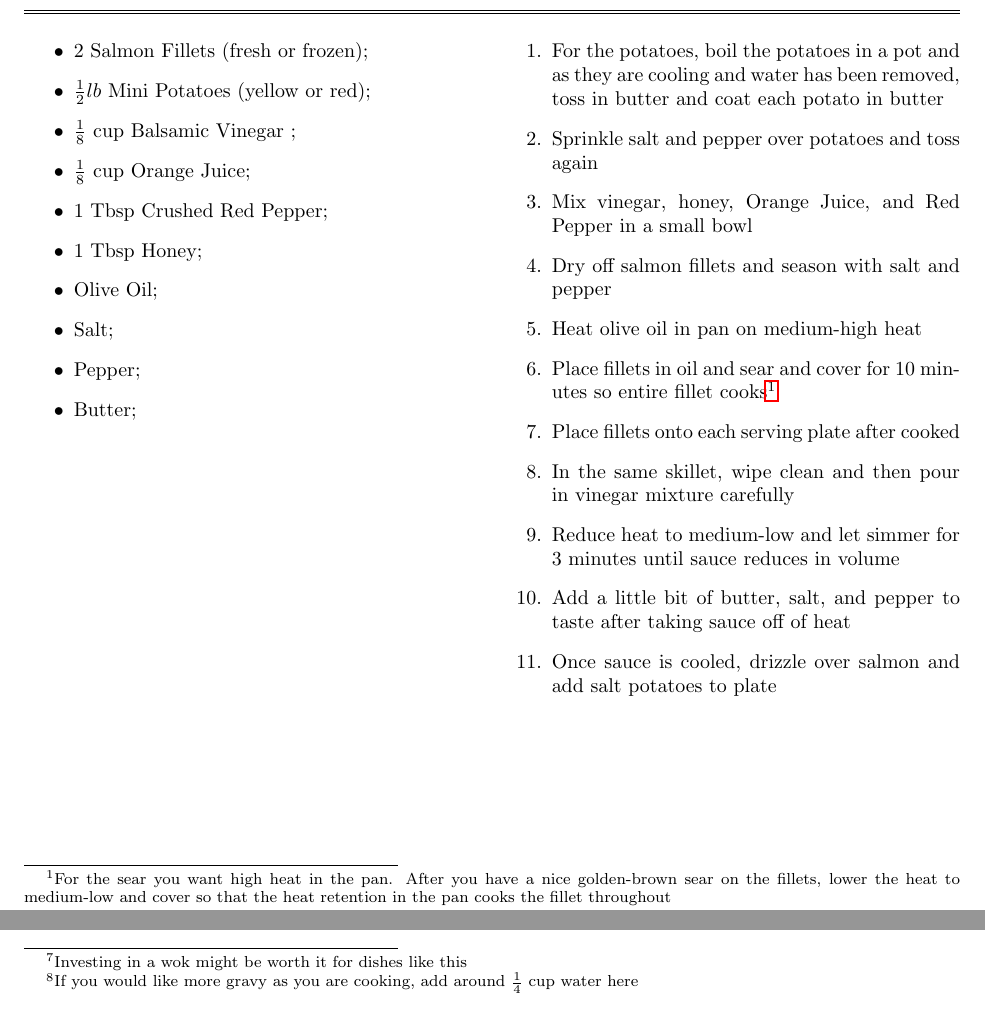
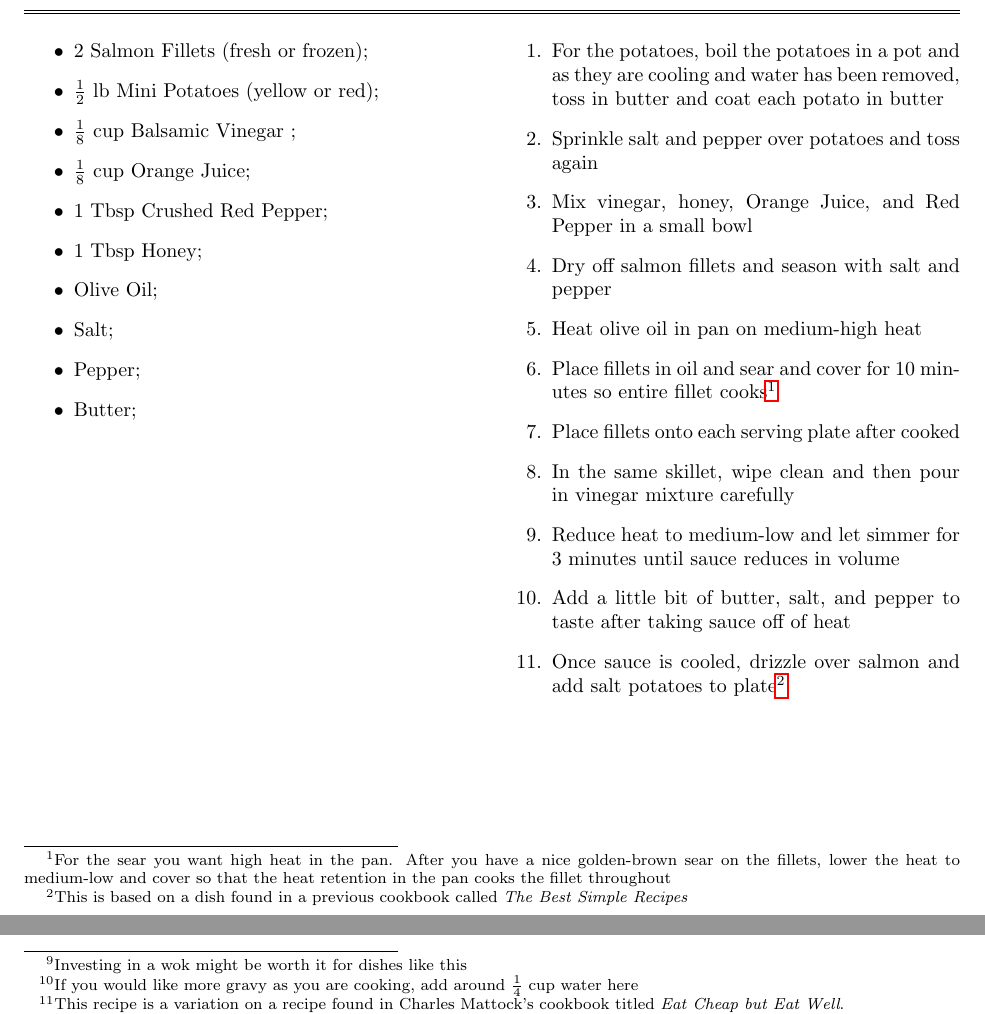
Before and after one commit to aabiddanda/Recipes, a LaTeX document (cookbook.tex): two parts of pages 9 and 12 of 12, joined at a grey line, cut so that both start at the same text. Compiled offline with pdfLaTeX.

Commit message:
fixed footnotes for certain references

```diff
--- a/cookbook.tex
+++ b/cookbook.tex
@@ -188,7 +188,7 @@
 \recipecolumn{
 	\begin{itemize}
 	\item 2 Salmon Fillets (fresh or frozen);
-	\item $\frac{1}{2} lb$ Mini Potatoes (yellow or red);
+	\item $\frac{1}{2}$ lb Mini Potatoes (yellow or red);
 	\item $\frac{1}{8}$ cup Balsamic Vinegar ;
 	\item $\frac{1}{8}$ cup Orange Juice;
 	\item 1 Tbsp Crushed Red Pepper;
@@ -210,7 +210,7 @@
 		\item In the same skillet, wipe clean and then pour in vinegar mixture carefully
 		\item Reduce heat to medium-low and let simmer for 3 minutes until sauce reduces in volume
 		\item Add a little bit of butter, salt, and pepper to taste after taking sauce off of heat
-		\item Once sauce is cooled, drizzle over salmon and add salt potatoes to plate
+		\item Once sauce is cooled, drizzle over salmon and add salt potatoes to plate\footnote{This is based on a dish found in a previous cookbook called \textit{The Best Simple Recipes}}
 	\end{enumerate}
 }
 \newpage
@@ -338,9 +334,8 @@
 		\item Heat oil in a pan\footnote{Investing in a wok might be worth it for dishes like this} on medium heat and cook onion until tender and translucent
 		\item Add turmeric, chili powder, ginger garlic paste, and salt to pan and stir till well blended with onions\footnote{If you would like more gravy as you are cooking, add around $\frac{1}{4}$ cup water here}
 		\item Stir in potatoes, cauliflower, and peas and lower heat slightly
-		\item Cover and cook till all vegetables are coated in spices and tender
+		\item Cover and cook till all vegetables are coated in spices and tender\footnote{This recipe is a variation on a recipe found in Charles Mattock's cookbook titled \textit{Eat Cheap but Eat Well}.}
 	\end{enumerate}
 }
 
-
 \end{document}
```
Also changed, not shown: cookbook.tex (6 more changed lines).
